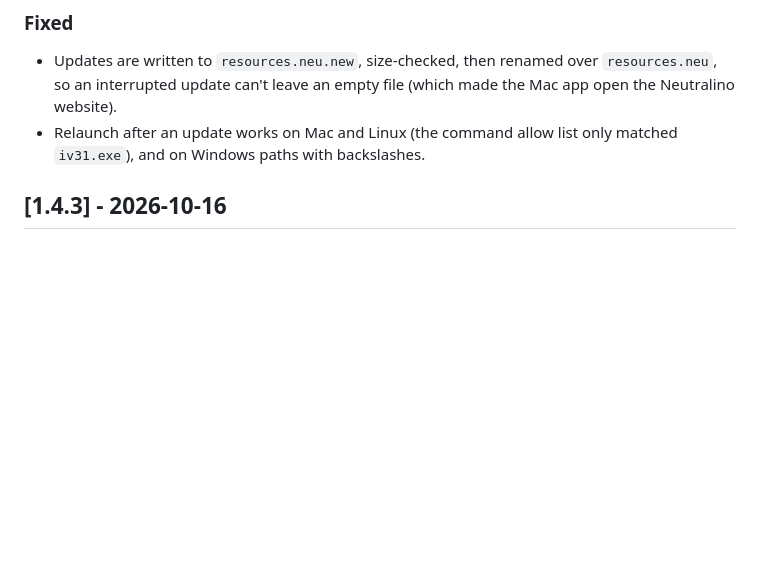
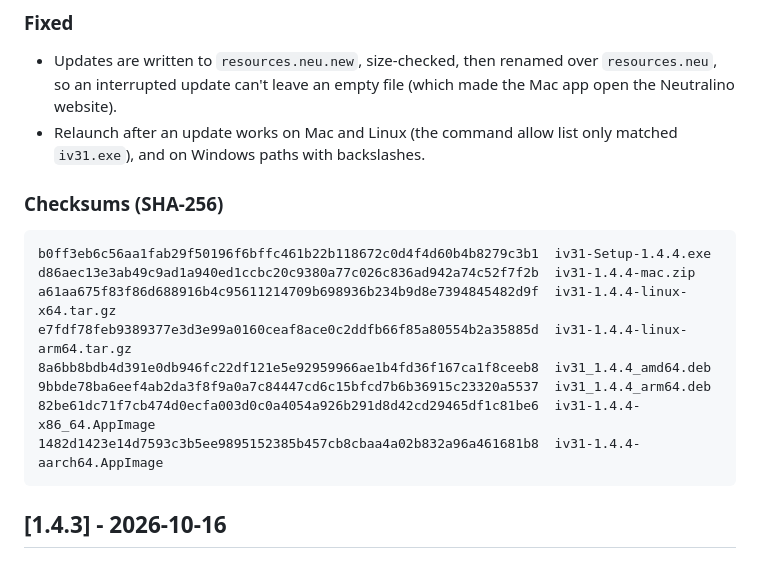
Before and after one commit to scooby5328-design/iV31, a Markdown page: CHANGELOG.md, the part around the change. Drawn GitHub-style; blank space fills up the shorter version.

Commit message:
Add the 1.4.4 checksums to the changelog
Co-Authored-By: Claude Opus 5.5 <noreply@anthropic.com>
Claude-Session: https://claude.ai/code/session_012ASgdvnYCFA2CoXBysf8wz

````diff
--- a/CHANGELOG.md
+++ b/CHANGELOG.md
@@ -14,6 +14,19 @@ The format follows [Keep a Changelog](https://keepachangelog.com/en/1.1.0/), and
 ### Fixed
 - Updates are written to `resources.neu.new`, size-checked, then renamed over `resources.neu`, so an interrupted update can't leave an empty file (which made the Mac app open the Neutralino website).
 - Relaunch after an update works on Mac and Linux (the command allow list only matched `iv31.exe`), and on Windows paths with backslashes.
+
+### Checksums (SHA-256)
+
+```
+b0ff3eb6c56aa1fab29f50196f6bffc461b22b118672c0d4f4d60b4b8279c3b1  iv31-Setup-1.4.4.exe
+d86aec13e3ab49c9ad1a940ed1ccbc20c9380a77c026c836ad942a74c52f7f2b  iv31-1.4.4-mac.zip
+a61aa675f83f86d688916b4c95611214709b698936b234b9d8e7394845482d9f  iv31-1.4.4-linux-x64.tar.gz
+e7fdf78feb9389377e3d3e99a0160ceaf8ace0c2ddfb66f85a80554b2a35885d  iv31-1.4.4-linux-arm64.tar.gz
+8a6bb8bdb4d391e0db946fc22df121e5e92959966ae1b4fd36f167ca1f8ceeb8  iv31_1.4.4_amd64.deb
+9bbde78ba6eef4ab2da3f8f9a0a7c84447cd6c15bfcd7b6b36915c23320a5537  iv31_1.4.4_arm64.deb
+82be61dc71f7cb474d0ecfa003d0c0a4054a926b291d8d42cd29465df1c81be6  iv31-1.4.4-x86_64.AppImage
+1482d1423e14d7593c3b5ee9895152385b457cb8cbaa4a02b832a96a461681b8  iv31-1.4.4-aarch64.AppImage
+```
 
 ## [1.4.3] - 2026-10-16
 
````
